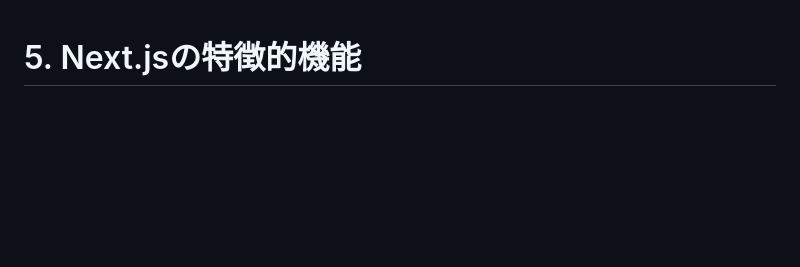
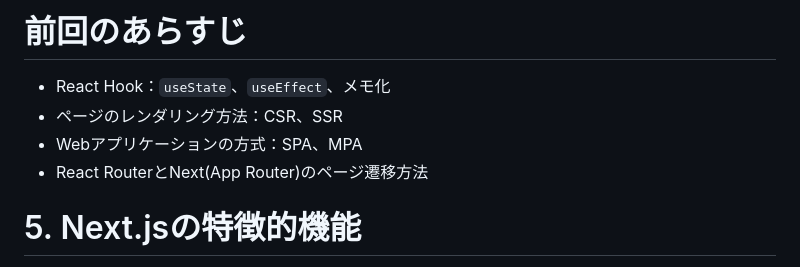
Before and after one commit to 2021233/ModernFrontendEntry_HIU, a Markdown page: src/chap5/outline_05.md, the part around the change. Rendered like a GitHub page; blank space fills up the shorter version.

Commit message:
update: 前回のあらすじを追加

```diff
--- a/src/chap5/outline_05.md
+++ b/src/chap5/outline_05.md
@@ -1,3 +1,10 @@
+# 前回のあらすじ
+
+- React Hook：`useState`、`useEffect`、メモ化
+- ページのレンダリング方法：CSR、SSR
+- Webアプリケーションの方式：SPA、MPA
+- React RouterとNext(App Router)のページ遷移方法
+
 # 5. Next.jsの特徴的機能
 
 Nextの特徴的な機能について解説します。
```
